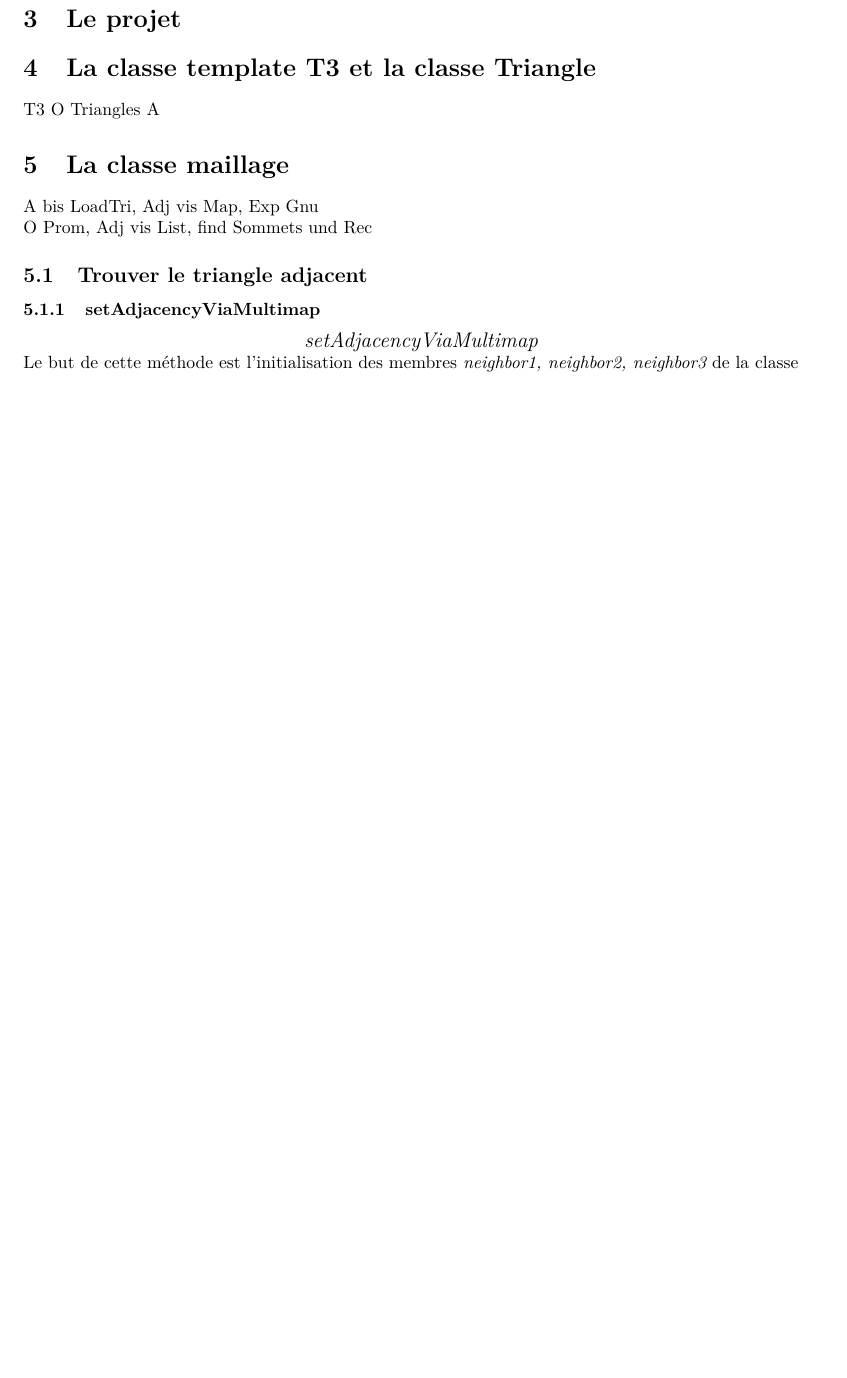
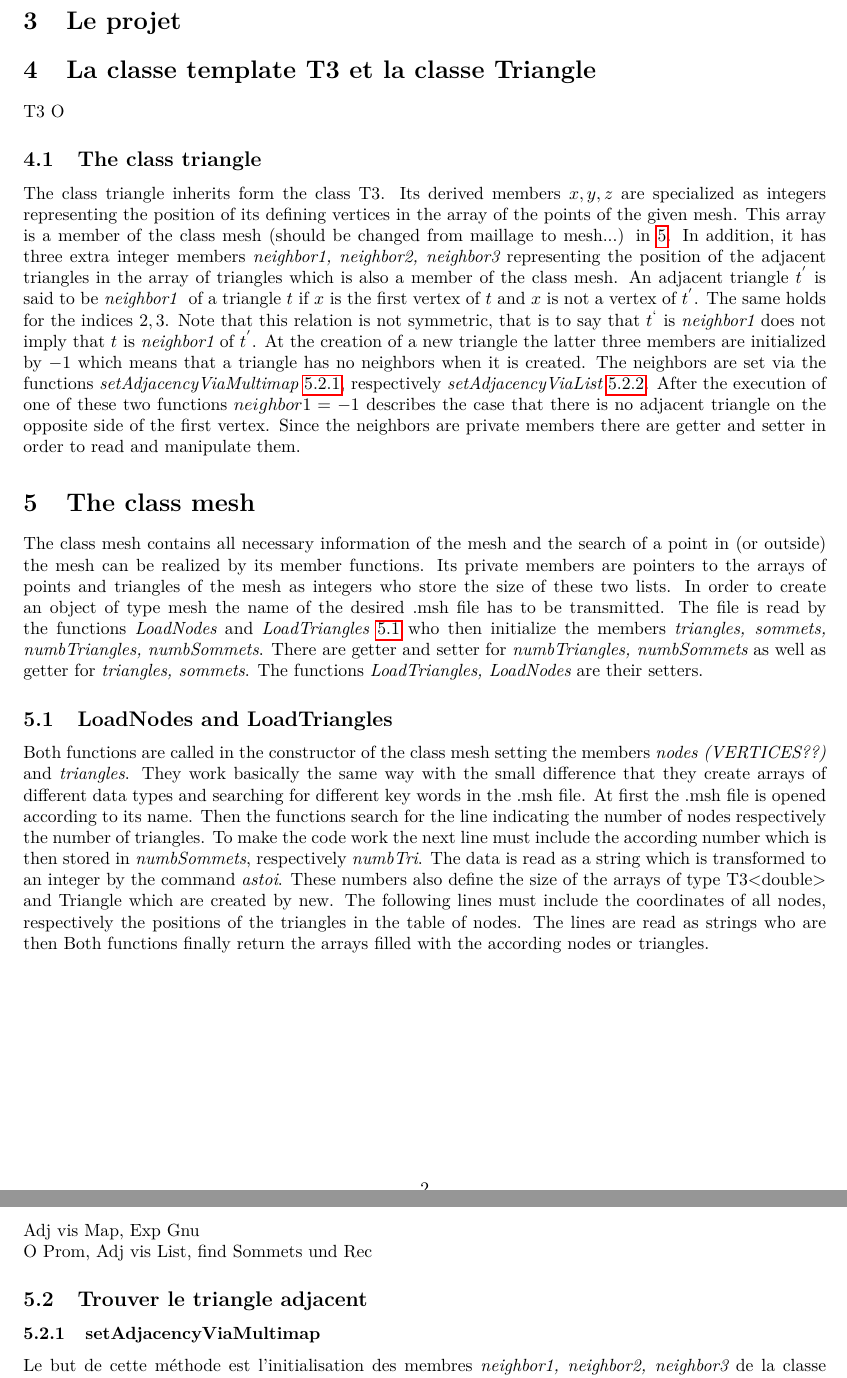
Before and after one commit to okauf/RechercheMaillage, a LaTeX document (Latex/RechercheMaillage.tex): part of page 2 of 3 before the commit and two parts of pages 2 and 3 of 3 after it, the two joined at a grey line, cut so that both start at the same text, the shorter picture padded with empty space. Compiled offline with pdfLaTeX.

Commit message:
erste dekoumentation

```diff
--- a/Latex/RechercheMaillage.tex
+++ b/Latex/RechercheMaillage.tex
@@ -25,10 +25,13 @@
 \usepackage{lmodern}
 
 %Language package frnazösisch
-\usepackage[french]{babel}
+\usepackage[english]{babel}
 \usepackage[T1]{fontenc}
 \usepackage[utf8]{inputenc}
 
+
+%Hyperref
+\usepackage[backref = true]{hyperref}
 
 \begin{document}
 
@@ -78,11 +81,29 @@ bei det Vektoren in Zeilen
 \section{La classe template T3 et la classe Triangle}
 
 T3 O
-Triangles A
 
-\section{La classe maillage}
 
-A bis LoadTri, Adj vis Map, Exp Gnu
+\subsection{The class triangle}
+The class triangle inherits form the class T3. Its derived members $ x,y,z $ are specialized as integers representing the position of its defining vertices in the array of the points of the given mesh. This array is a member of the class mesh (should be changed from maillage to mesh...) in \ref{mesh}. In addition, it has three extra integer members {\itshape neighbor1, neighbor2, neighbor3} representing the position of the adjacent triangles in the array of triangles which is also a member of the class mesh. An adjacent triangle $ t^{'} $ is said to be  {\itshape neighbor1 } of a triangle $ t $ if $ x $ is the first vertex of $t$ and $x$ is not a vertex of $ t^{'} $. The same holds for the indices $ 2,3 $. Note that this relation is not symmetric, that is to say that $ t^{‘} $ is {\itshape neighbor1} does not imply that $t$ is {\itshape neighbor1} of $t^{'}$.
+At the creation of a new triangle the latter three members are initialized by $ -1 $ which means that a triangle has no neighbors when it is created. The neighbors are set via the functions {\itshape setAdjacencyViaMultimap} \ref{multimap}, respectively {\itshape setAdjacencyViaList} \ref{list}. After the execution of one of these two functions $neighbor1 =  -1 $ describes the case that there is no adjacent triangle on the opposite side of the first vertex.
+Since the neighbors are private members there are getter and setter in order to read and manipulate them.
+\section{The class mesh} \label{mesh}
+The class mesh contains all necessary information of the mesh and the search of a point in (or outside) the mesh can be realized by its member functions. Its private members are pointers to the arrays of points and triangles of the mesh as integers who store the size of these two lists.
+In order to create an object of type mesh the name of the desired .msh file has to be transmitted. The file is read by the functions {\itshape LoadNodes} and {\itshape LoadTriangles} \ref{Load} who then initialize the members {\itshape triangles, sommets, numbTriangles, numbSommets}.
+There are getter and setter for {\itshape numbTriangles, numbSommets} as well as getter for {\itshape triangles, sommets}. The functions {\itshape LoadTriangles, LoadNodes} are their setters.
+
+
+\subsection{LoadNodes and LoadTriangles} \label{Load}
+Both functions are called in the constructor of the class mesh setting the members {\itshape nodes (VERTICES??)} and {\itshape triangles}.
+They work basically the same way with the small difference that they create arrays of different data types and searching for different key words in the .msh file.
+At first the .msh file is opened according to its name. Then the functions search for the line indicating the number of nodes respectively the number of triangles.
+To make the code work the next line must include the according number which is then stored in {\itshape numbSommets}, respectively {\itshape numbTri}. The data is read as a string which is transformed to an integer by the command {\itshape astoi}. These numbers also define the size of the arrays of type T3<double> and Triangle which are created by new. The following lines must include the coordinates of all nodes, respectively the positions of the triangles in the table of nodes. The lines are read as strings who are then
+Both functions finally return the arrays filled with the according nodes or triangles.
+
+
+\newpage
+
+Adj vis Map, Exp Gnu
 
 O Prom, Adj vis List, find Sommets und Rec
 
@@ -90,13 +111,9 @@ O Prom, Adj vis List, find Sommets und Rec
 
 \subsection{Trouver le triangle adjacent}
 
-\subsubsection{setAdjacencyViaMultimap}
+\subsubsection{setAdjacencyViaMultimap} \label{multimap}
 
 
-\centering
- {\large \itshape{setAdjacencyViaMultimap} }
-
-\raggedright
 
 Le but de cette m\'ethode est l'initialisation des membres {\itshape neighbor1, neighbor2, neighbor3} de la classe triangle. Les membres sont décrits pas leurs position dans la liste (ARRAY) des triangles. L'initialisation est réalisé en utilisant le container {\itshape multimaps}.  Pour chaque triangle $(a_1,a_2,a_3)$ on ajoute trois éléments au multimap où les arêtes $\{a_i,a_j \}, \, i,j \in \{1,2,3\}, \ i \neq j $ présentent les clés et le numéro de triangle est le valeur appliqué. Par conséquent, l'initialisation se produit dans $ O(3 n_T)$ et si deux triangles $(t_1,t_2) $ sont adjacents par l'arête $\{a,b\}$, les éléments $ ( \{a,b\}, t_1), \, \{a,b\}, t_2) $ ont les mêmes clés.
 Les triangles suivants sont trouvés par la procédure suivante:
```
Also changed, not shown: Latex/RechercheMaillage.pdf, Latex/RechercheMaillage.tex (9 more changed lines), 6 other files.
